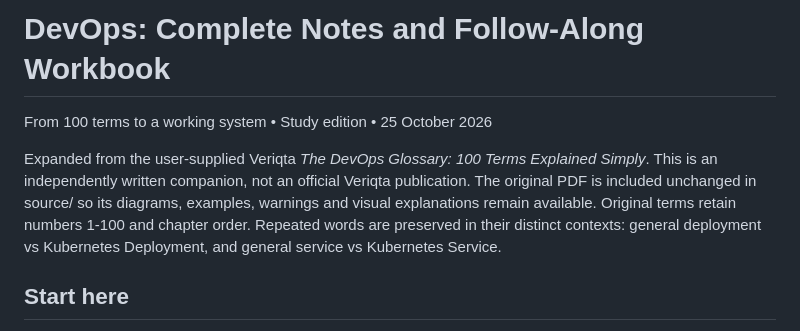
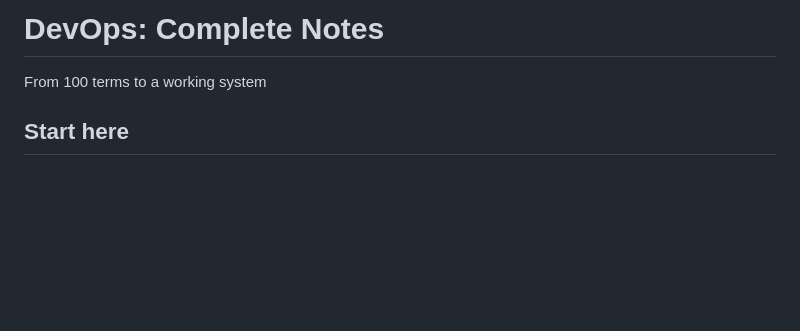
Before and after one commit to VERIQTA-WORLD/NOTES, a Markdown page: 01. The DevOps Glossary 100 Terms Explained Simply.md, the part around the change. GitHub-like rendering; blank space fills up the shorter version.

Commit message:
Revise title and introductory content
Updated title and removed publication date and attribution.

```diff
--- a/01. The DevOps Glossary 100 Terms Explained Simply.md
+++ b/01. The DevOps Glossary 100 Terms Explained Simply.md
@@ -1,8 +1,6 @@
-# DevOps: Complete Notes and Follow-Along Workbook
-
-From 100 terms to a working system • Study edition • 25 October 2026
-
-Expanded from the user-supplied Veriqta *The DevOps Glossary: 100 Terms Explained Simply*. This is an independently written companion, not an official Veriqta publication. The original PDF is included unchanged in source/ so its diagrams, examples, warnings and visual explanations remain available. Original terms retain numbers 1-100 and chapter order. Repeated words are preserved in their distinct contexts: general deployment vs Kubernetes Deployment, and general service vs Kubernetes Service.
+# DevOps: Complete Notes
+
+From 100 terms to a working system
 
 ## Start here
 
```
